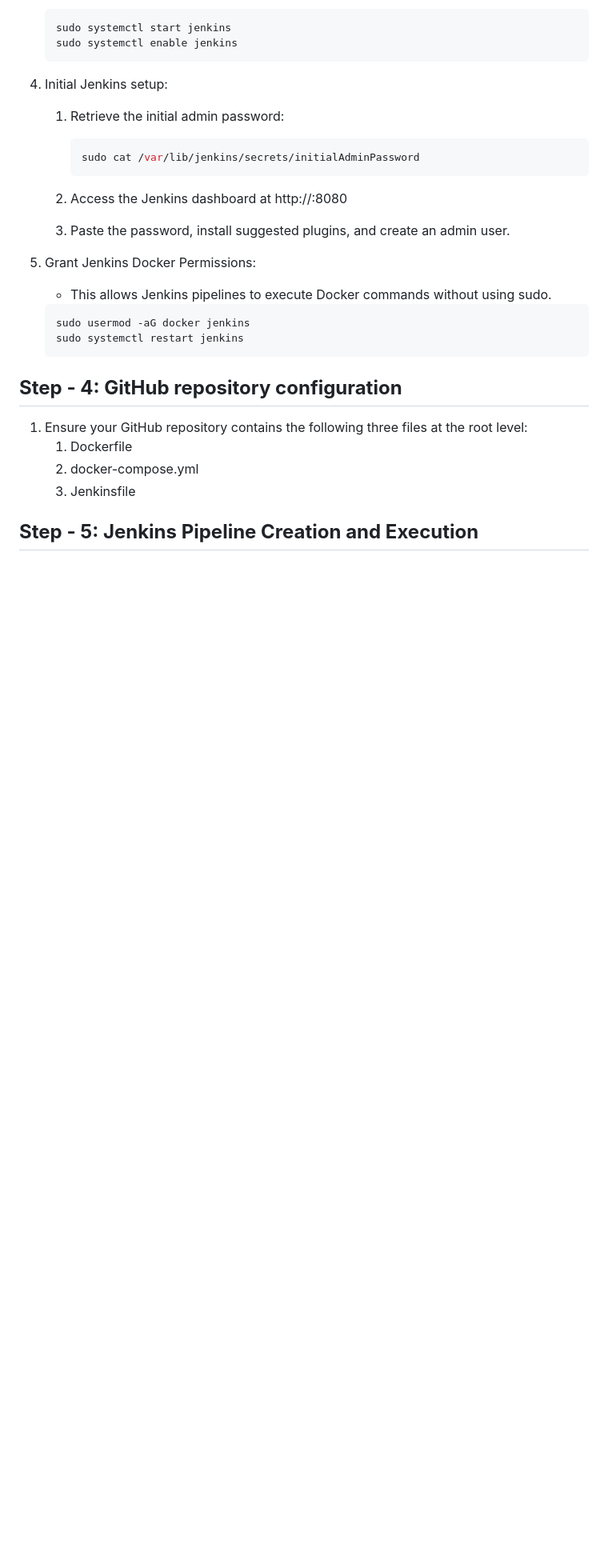
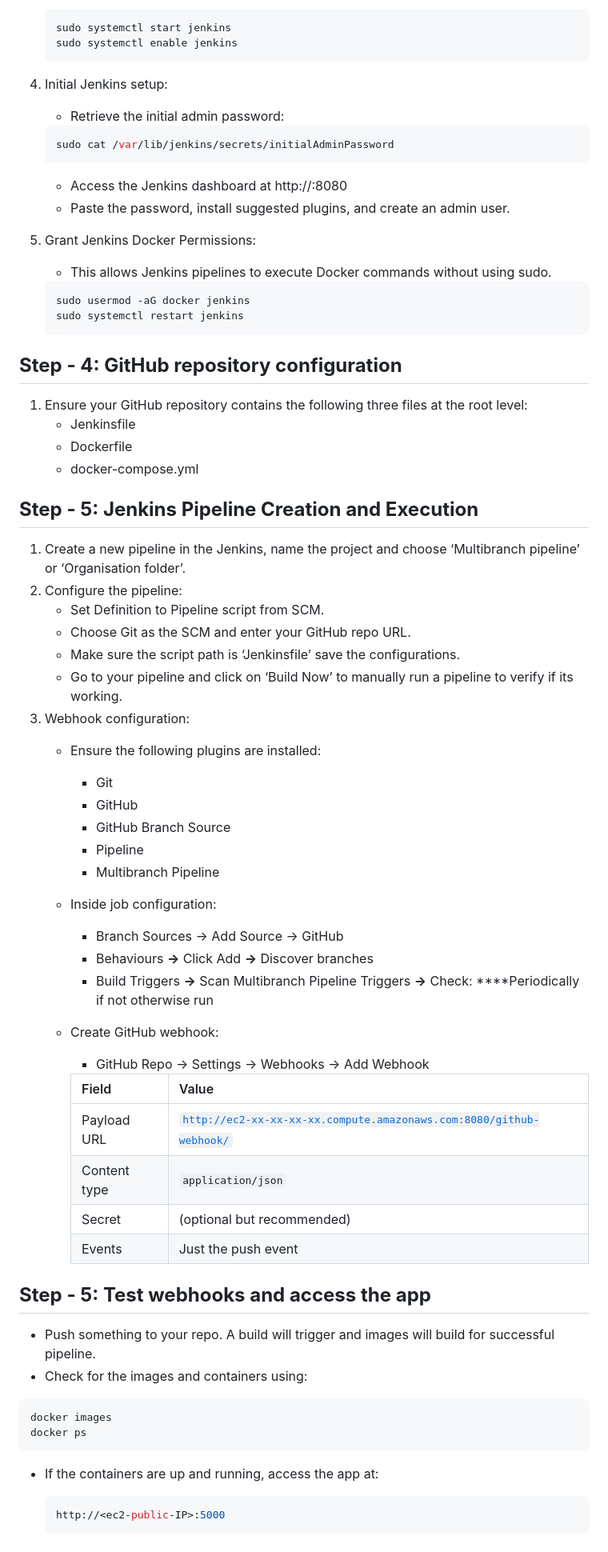
Before and after one commit to SaiKumar130397/DevOps-two-tier-flask-app, a Markdown page: README.md, the part around one of its changes. Shown at 80% size. GitHub-like rendering; blank space fills up the shorter version.

````diff
--- a/README.md
+++ b/README.md
@@ -82,14 +81,14 @@
     ```
 
 4. Initial Jenkins setup:
-    1. Retrieve the initial admin password:
+    - Retrieve the initial admin password:
 
-        ```bash
-        sudo cat /var/lib/jenkins/secrets/initialAdminPassword
-        ```
+    ```bash
+    sudo cat /var/lib/jenkins/secrets/initialAdminPassword
+    ```
 
-    2. Access the Jenkins dashboard at http://<ec2-public-ip>:8080
-    3. Paste the password, install suggested plugins, and create an admin user.
+    - Access the Jenkins dashboard at http://<ec2-public-ip>:8080
+    - Paste the password, install suggested plugins, and create an admin user.
 5. Grant Jenkins Docker Permissions:
     - This allows Jenkins pipelines to execute Docker commands without using sudo.
 
@@ -102,8 +101,51 @@
 ## **Step - 4: GitHub repository configuration**
 
 1. Ensure your GitHub repository contains the following three files at the root level:
-    1. Dockerfile
-    2. docker-compose.yml
-    3. Jenkinsfile
+    - Jenkinsfile
+    - Dockerfile
+    - docker-compose.yml
 
 ## **Step - 5: Jenkins Pipeline Creation and Execution**
+
+1. Create a new pipeline in the Jenkins, name the project and choose ‘Multibranch pipeline’ or ‘Organisation folder’.
+2. Configure the pipeline:
+    - Set Definition to Pipeline script from SCM.
+    - Choose Git as the SCM and enter your GitHub repo URL.
+    - Make sure the script path is ‘Jenkinsfile’ save the configurations.
+    - Go to your pipeline and click on ‘Build Now’ to manually run a pipeline to verify if its working.
+3. Webhook configuration:
+    - Ensure the following plugins are installed:
+        - Git
+        - GitHub
+        - GitHub Branch Source
+        - Pipeline
+        - Multibranch Pipeline
+    - Inside job configuration:
+        - Branch Sources → Add Source → GitHub
+        - Behaviours **→** Click Add **→** Discover branches
+        - Build Triggers **→** Scan Multibranch Pipeline Triggers **→** Check: ****Periodically if not otherwise run
+    - Create GitHub webhook:
+        - GitHub Repo → Settings → Webhooks → Add Webhook
+
+        | Field | Value |
+        | --- | --- |
+        | Payload URL | [`http://ec2-xx-xx-xx-xx.compute.amazonaws.com:8080/github-webhook/`](http://ec2-xx-xx-xx-xx.compute.amazonaws.com:8080/github-webhook/) |
+        | Content type | `application/json` |
+        | Secret | (optional but recommended) |
+        | Events | Just the push event |
+
+## **Step - 5: Test webhooks and access the app**
+
+- Push something to your repo. A build will trigger and images will build for successful pipeline.
+- Check for the images and containers using:
+
+```bash
+docker images
+docker ps
+```
+
+- If the containers are up and running, access the app at:
+
+    ```bash
+    http://<ec2-public-IP>:5000
+    ```
````
Also changed, not shown: other parts of README.md (+8 -9 lines).
